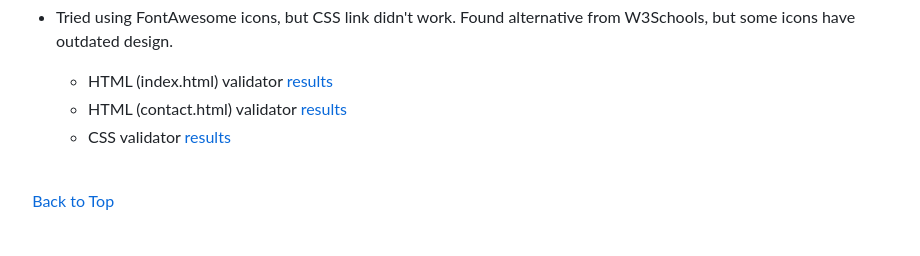
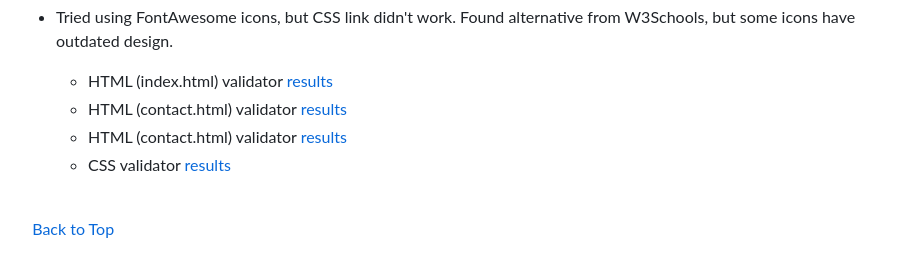
Before and after one commit to KingCrab84/full-template-asianfood, a Markdown page: README.md, the part around the change printed below. Rendered like a GitHub page.

Commit message:
title

```diff
--- a/README.md
+++ b/README.md
@@ -270,6 +268,7 @@ I have encountered several issues during testing.
 
     - HTML (index.html) validator [results](wireframes/html-validate.JPG "W3C HTML")
     - HTML (contact.html) validator [results](wireframes/html-contact-validate.JPG "W3C HTML")
+    - HTML (contact.html) validator [results](wireframes/html-contact-validate.JPG "W3C HTML")
     - CSS validator [results](wireframes/css-validate.JPG "W3C CSS")
 
 
```
Also changed, not shown: other parts of README.md (+0 -2 lines), assets/images/readmeimg/valid_gallery.jpg (added), assets/images/readmeimg/valid_index.jpg (added), assets/images/readmeimg/valid_recipe.jpg (added).
